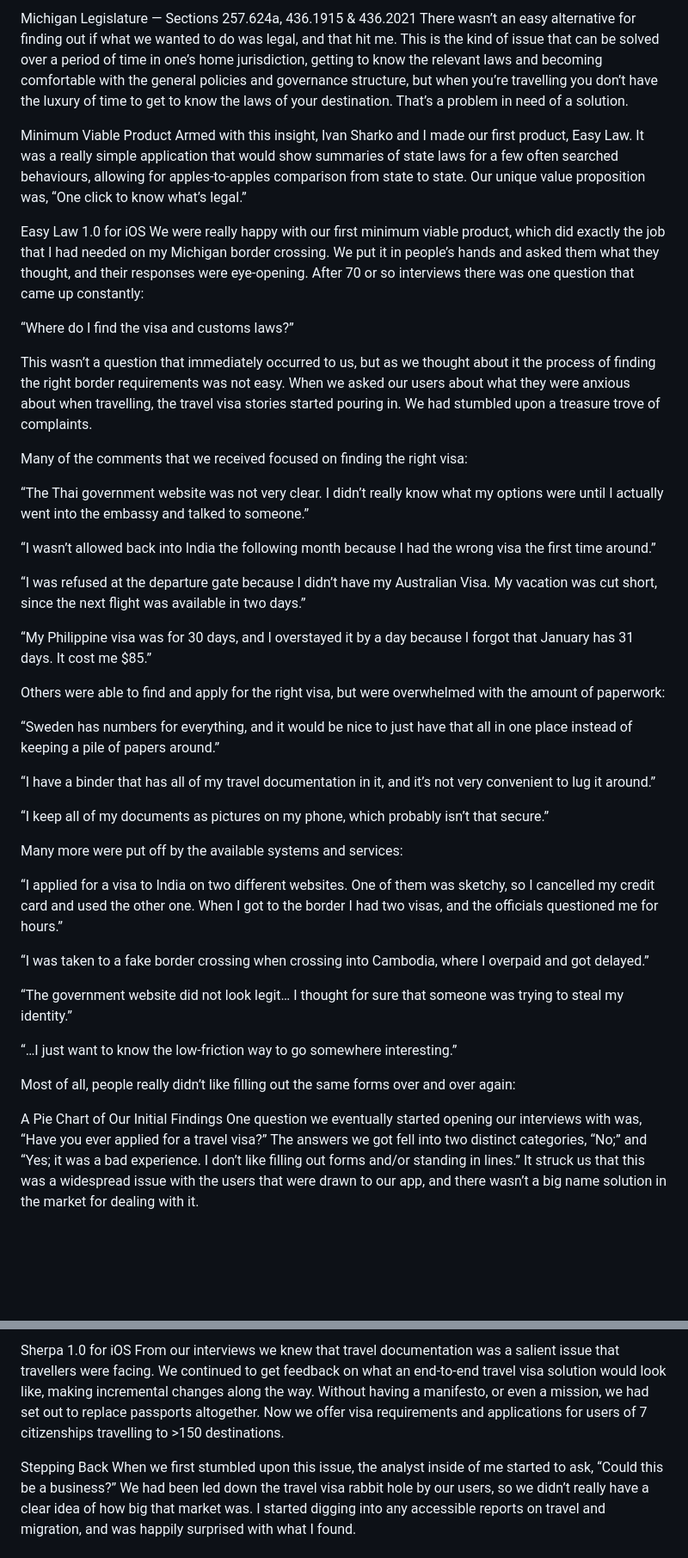
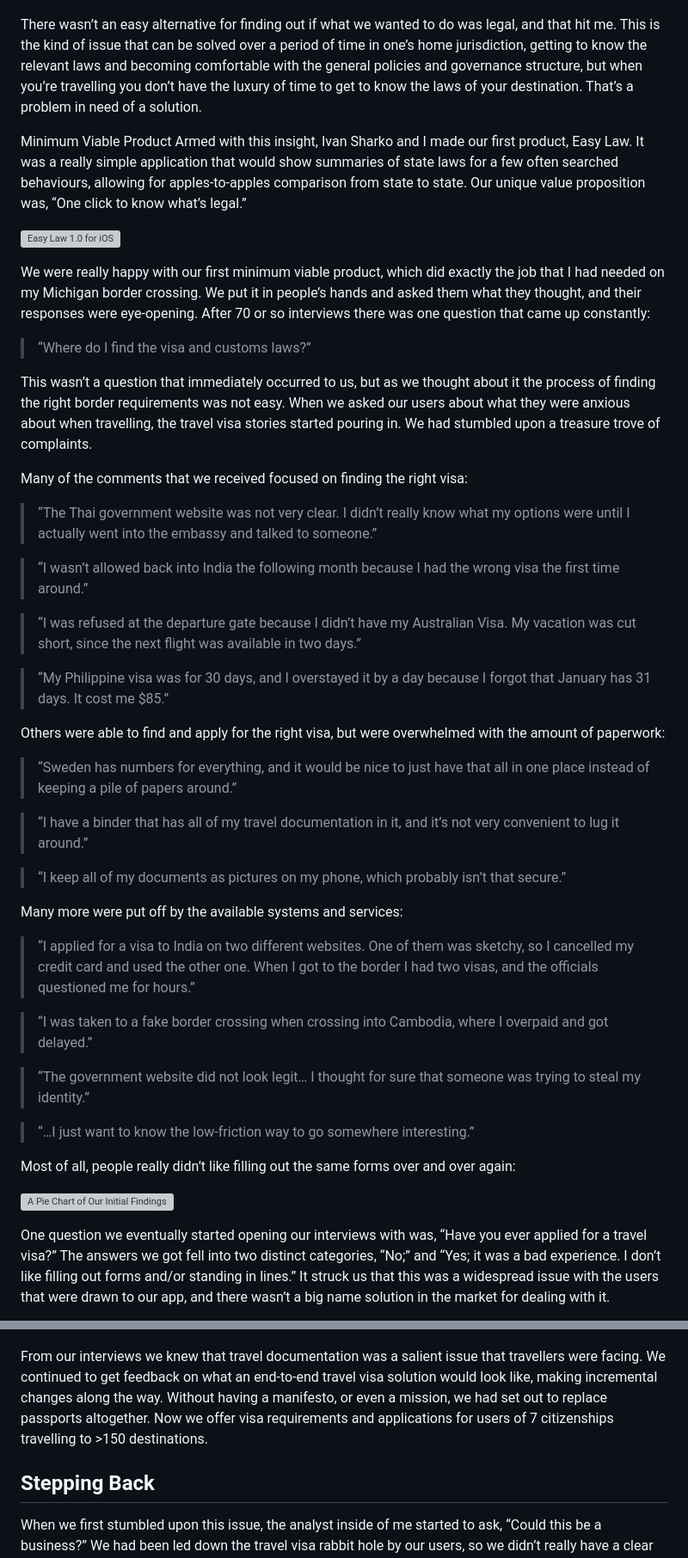
Before and after one commit to maxtremaine/maxtremaine.github.io, a Markdown page: content/nobodyLikesTravelVisas.md, 2 parts joined by grey strips. Shown: that part at 86% size. Rendered like a GitHub page; blank space fills up the shorter version; grey boxes are pictures that could not be loaded.

Commit message:
Add photos

```diff
--- a/content/nobodyLikesTravelVisas.md
+++ b/content/nobodyLikesTravelVisas.md
@@ -13,5 +14,4 @@ It is pretty easy to find the laws that govern open alcohol in Michigan, but it
 
-Michigan Legislature — Sections 257.624a, 436.1915 & 436.2021
 There wasn’t an easy alternative for finding out if what we wanted to do was legal, and that hit me. This is the kind of issue that can be solved over a period of time in one’s home jurisdiction, getting to know the relevant laws and becoming comfortable with the general policies and governance structure, but when you’re travelling you don’t have the luxury of time to get to know the laws of your destination. That’s a problem in need of a solution.
 
 Minimum Viable Product
@@ -20,45 +20,47 @@ Ivan Sharko
  and I made our first product, Easy Law. It was a really simple application that would show summaries of state laws for a few often searched behaviours, allowing for apples-to-apples comparison from state to state. Our unique value proposition was, “One click to know what’s legal.”
 
 
-Easy Law 1.0 for iOS
+![Easy Law 1.0 for iOS](/img/nobodyLikesTravelVisas2.webp)
+
 We were really happy with our first minimum viable product, which did exactly the job that I had needed on my Michigan border crossing. We put it in people’s hands and asked them what they thought, and their responses were eye-opening. After 70 or so interviews there was one question that came up constantly:
 
-“Where do I find the visa and customs laws?”
+> “Where do I find the visa and customs laws?”
 
 This wasn’t a question that immediately occurred to us, but as we thought about it the process of finding the right border requirements was not easy. When we asked our users about what they were anxious about when travelling, the travel visa stories started pouring in. We had stumbled upon a treasure trove of complaints.
 
 Many of the comments that we received focused on finding the right visa:
 
-“The Thai government website was not very clear. I didn’t really know what my options were until I actually went into the embassy and talked to someone.”
+> “The Thai government website was not very clear. I didn’t really know what my options were until I actually went into the embassy and talked to someone.”
 
-“I wasn’t allowed back into India the following month because I had the wrong visa the first time around.”
+> “I wasn’t allowed back into India the following month because I had the wrong visa the first time around.”
 
-“I was refused at the departure gate because I didn’t have my Australian Visa. My vacation was cut short, since the next flight was available in two days.”
+> “I was refused at the departure gate because I didn’t have my Australian Visa. My vacation was cut short, since the next flight was available in two days.”
 
-“My Philippine visa was for 30 days, and I overstayed it by a day because I forgot that January has 31 days. It cost me $85.”
+> “My Philippine visa was for 30 days, and I overstayed it by a day because I forgot that January has 31 days. It cost me $85.”
 
 Others were able to find and apply for the right visa, but were overwhelmed with the amount of paperwork:
 
-“Sweden has numbers for everything, and it would be nice to just have that all in one place instead of keeping a pile of papers around.”
+> “Sweden has numbers for everything, and it would be nice to just have that all in one place instead of keeping a pile of papers around.”
 
-“I have a binder that has all of my travel documentation in it, and it’s not very convenient to lug it around.”
+> “I have a binder that has all of my travel documentation in it, and it’s not very convenient to lug it around.”
 
-“I keep all of my documents as pictures on my phone, which probably isn’t that secure.”
+> “I keep all of my documents as pictures on my phone, which probably isn’t that secure.”
 
 Many more were put off by the available systems and services:
 
-“I applied for a visa to India on two different websites. One of them was sketchy, so I cancelled my credit card and used the other one. When I got to the border I had two visas, and the officials questioned me for hours.”
+> “I applied for a visa to India on two different websites. One of them was sketchy, so I cancelled my credit card and used the other one. When I got to the border I had two visas, and the officials questioned me for hours.”
 
-“I was taken to a fake border crossing when crossing into Cambodia, where I overpaid and got delayed.”
+> “I was taken to a fake border crossing when crossing into Cambodia, where I overpaid and got delayed.”
 
-“The government website did not look legit… I thought for sure that someone was trying to steal my identity.”
+> “The government website did not look legit… I thought for sure that someone was trying to steal my identity.”
 
-“…I just want to know the low-friction way to go somewhere interesting.”
+> “…I just want to know the low-friction way to go somewhere interesting.”
 
 Most of all, people really didn’t like filling out the same forms over and over again:
 
 
-A Pie Chart of Our Initial Findings
+![A Pie Chart of Our Initial Findings](/img/nobodyLikesTravelVisas3.webp)
+
 One question we eventually started opening our interviews with was, “Have you ever applied for a travel visa?” The answers we got fell into two distinct categories, “No;” and “Yes; it was a bad experience. I don’t like filling out forms and/or standing in lines.” It struck us that this was a widespread issue with the users that were drawn to our app, and there wasn’t a big name solution in the market for dealing with it.
 
 We started building Sherpa — the easiest way to get a travel visa. Our strategy was to retool our existing product to display only travel visa and customs laws, and build in the capacity to apply for a couple of travel visas. A few prototypes later we had Sherpa 1.0, the first product we’ve seen that covers the whole process of finding and storing a travel visa on a mobile device.
@@ -66,7 +69,7 @@ We started building Sherpa — the easiest way to get a travel visa. Our strateg
 
-Sherpa 1.0 for iOS
 From our interviews we knew that travel documentation was a salient issue that travellers were facing. We continued to get feedback on what an end-to-end travel visa solution would look like, making incremental changes along the way. Without having a manifesto, or even a mission, we had set out to replace passports altogether. Now we offer visa requirements and applications for users of 7 citizenships travelling to >150 destinations.
 
-Stepping Back
+## Stepping Back
+
 When we first stumbled upon this issue, the analyst inside of me started to ask, “Could this be a business?” We had been led down the travel visa rabbit hole by our users, so we didn’t really have a clear idea of how big that market was. I started digging into any accessible reports on travel and migration, and was happily surprised with what I found.
 
```
Also changed, not shown: other parts of content/nobodyLikesTravelVisas.md (+6 -3 lines).
